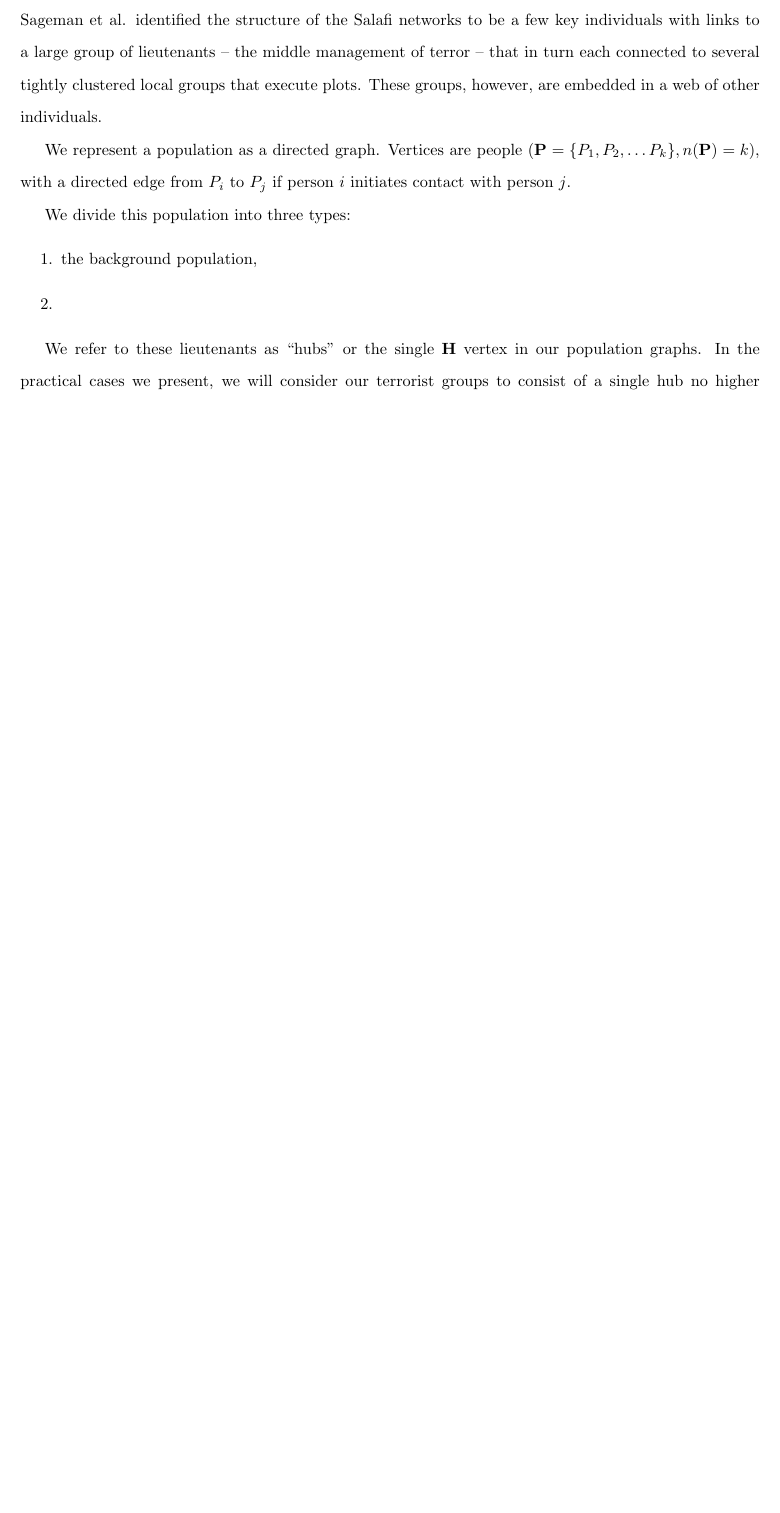
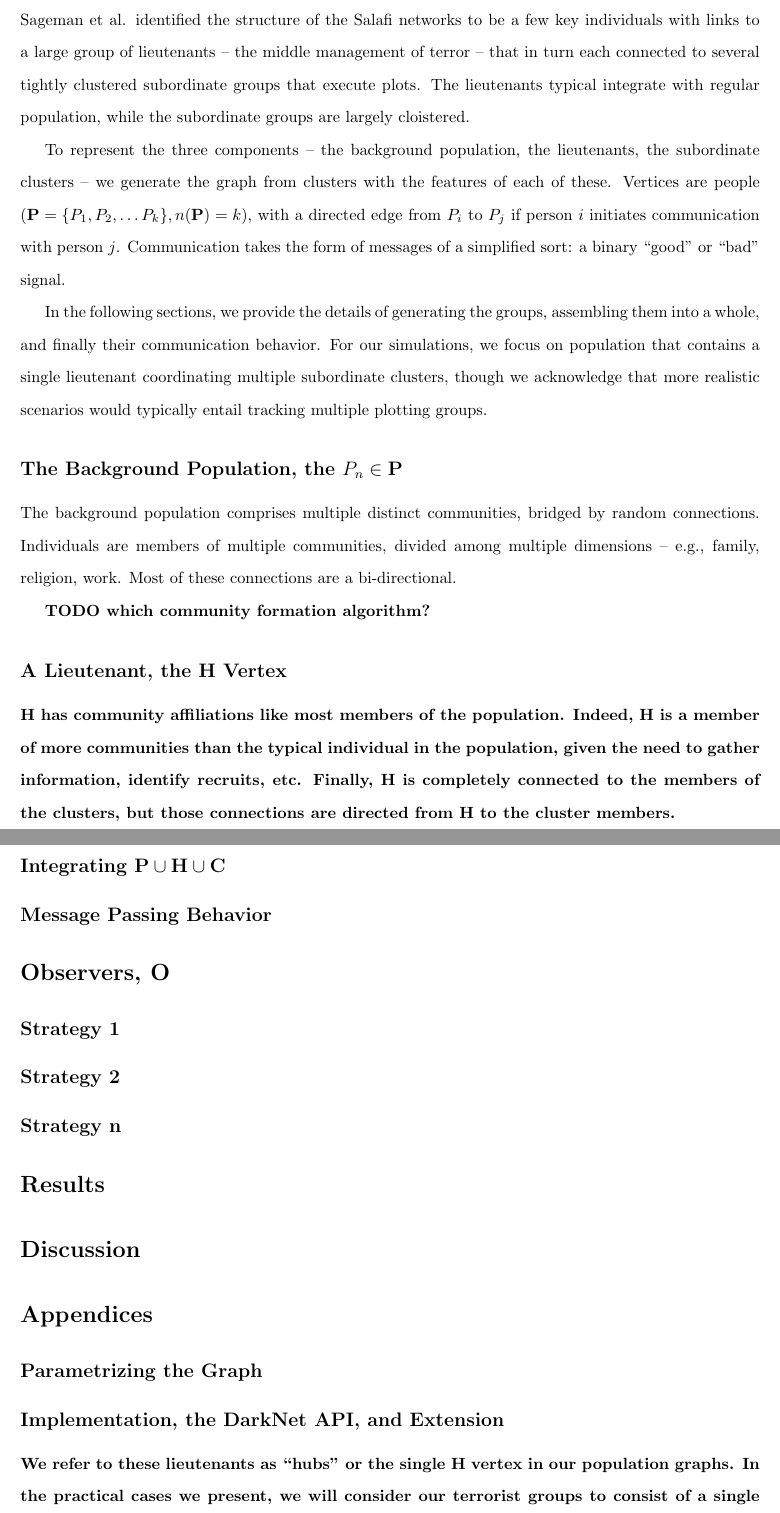
Before and after one commit to pearsonca/sunbelt-prep, a LaTeX document (sunbelt/document.tex): part of page 2 of 4 before the commit and two parts of pages 2 and 3 of 6 after it, the two joined at a grey line, cut so that both start at the same text, the shorter picture padded with empty space. Compiled offline with pdfLaTeX; a missing bibliography style is replaced by a similar one.

Commit message:
lots of updates

```diff
--- a/sunbelt/document.tex
+++ b/sunbelt/document.tex
@@ -50,15 +50,43 @@ Finally, we consider the implications of {\em decoy} messages.  In the basic mod
 For investigators ranging from anthropologists to law enforcement, the need to identify groups which wish to remain anonymous can be paramount.  In particular, the need for intelligence organizations to identify terrorist cells and defuse their violent plots is a matter of increasing import.  As such, we will use the extant evidence about Salafi jihad networks as our motivating case\cite{sageman}, though we will point out where assumptions can be modified to identify of kinds of groups against a background population.
 
 \section*{Model}
-Sageman et al. identified the structure of the Salafi networks to be a few key individuals with links to a large group of lieutenants -- the middle management of terror -- that in turn each connected to several tightly clustered local groups that execute plots.  These groups, however, are embedded in a web of other individuals.
+Sageman et al. identified the structure of the Salafi networks to be a few key individuals with links to a large group of lieutenants -- the middle management of terror -- that in turn each connected to several tightly clustered subordinate groups that execute plots.  The lieutenants typical integrate with regular population, while the subordinate groups are largely cloistered.
 
-We represent a population as a directed graph.  Vertices are people ($\mathbf{P}=\{P_1, P_2, \ldots P_k\}, n(\mathbf{P})=k$), with a directed edge from $P_i$ to $P_j$ if person $i$ initiates contact with person $j$.
+To represent the three components -- the background population, the lieutenants, the subordinate clusters -- we generate the graph from clusters with the features of each of these.  Vertices are people ($\mathbf{P}=\{P_1, P_2, \ldots P_k\}, n(\mathbf{P})=k$), with a directed edge from $P_i$ to $P_j$ if person $i$ initiates communication with person $j$.  Communication takes the form of messages of a simplified sort: a binary ``good'' or ``bad'' signal.
 
-We divide this population into three types:
-\begin{enumerate}
-\item the background population,
-\item
-\end{enumerate}
+In the following sections, we provide the details of generating the groups, assembling them into a whole, and finally their communication behavior.  For our simulations, we focus on population that contains a single lieutenant coordinating multiple subordinate clusters, though we acknowledge that more realistic scenarios would typically entail tracking multiple plotting groups.
+
+\subsection*{The Background Population, the $P_{n}\in\mathbf{P}$}
+The background population comprises multiple distinct communities, bridged by random connections.  Individuals are members of multiple communities, divided among multiple dimensions -- e.g., family, religion, work.  Most of these connections are a bi-directional.
+
+\bf{TODO} which community formation algorithm?
+
+\subsection*{A Lieutenant, the \Hub\ Vertex}
+\Hub\ has community affiliations like most members of the population.  Indeed, \Hub\ is a member of more communities than the typical individual in the population, given the need to gather information, identify recruits, etc.  Finally, \Hub\ is completely connected to the members of the clusters, but those connections are directed from \Hub\ to the cluster members.
+
+\subsection*{The Subordinates, $C_i\in\mathbf{C}$}
+
+\subsection*{Integrating $\mathbf{P}\cup\Hub\cup\mathbf{C}$}
+
+\subsection*{Message Passing Behavior}
+
+\section*{Observers, \Obs}
+
+\subsection*{Strategy 1}
+
+\subsection*{Strategy 2}
+
+\subsection*{Strategy n}
+
+\section*{Results}
+
+\section*{Discussion}
+
+\section*{Appendices}
+
+\subsection*{Parametrizing the Graph}
+
+\subsection*{Implementation, the DarkNet API, and Extension}
 
 %  Our simulation tool allows for multiple edges from one vertex to another, representing multiple avenues of communication, subject to different levels of monitoring.  In these analyses, we do not exploit having multiple edges between individuals, and only use this capability to distinguish between monitored and unmonitored channels.
 
```
Also changed, not shown: sunbelt/document.pdf, sunbelt/document.tex (6 more changed lines).
